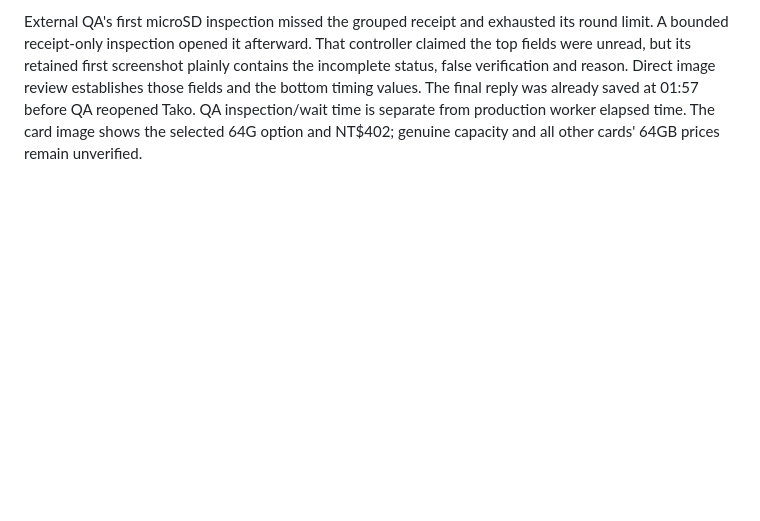
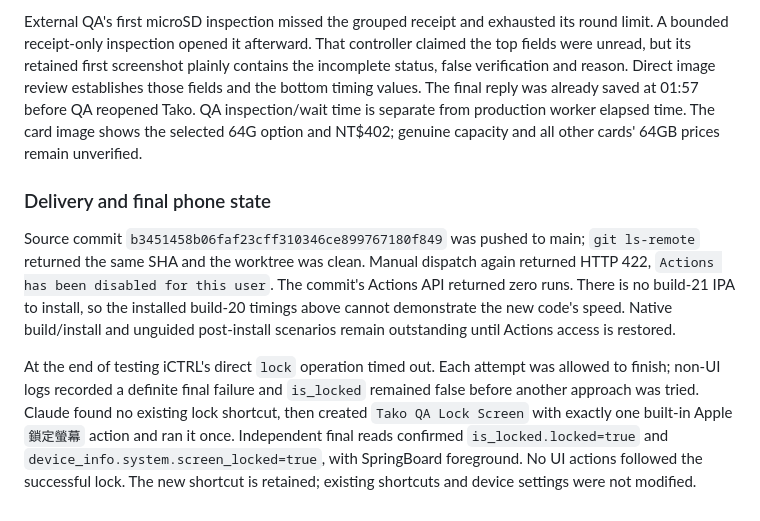
Before and after one commit to AvianJay/tako, a Markdown page: docs/ictrl-validation.md, the part around the change. GitHub-like rendering; blank space fills up the shorter version.

Commit message:
Record final Actions blocker and verified phone lock

```diff
--- a/docs/ictrl-validation.md
+++ b/docs/ictrl-validation.md
@@ -694,3 +694,23 @@ reply was already saved at 01:57 before QA reopened Tako. QA inspection/wait
 time is separate from production worker elapsed time. The card image shows
 the selected 64G option and NT$402; genuine capacity and all other cards'
 64GB prices remain unverified.
+
+### Delivery and final phone state
+
+Source commit `b3451458b06faf23cff310346ce899767180f849` was pushed to main;
+`git ls-remote` returned the same SHA and the worktree was clean. Manual
+dispatch again returned HTTP 422, `Actions has been disabled for this user`.
+The commit's Actions API returned zero runs. There is no build-21 IPA to
+install, so the installed build-20 timings above cannot demonstrate the new
+code's speed. Native build/install and unguided post-install scenarios remain
+outstanding until Actions access is restored.
+
+At the end of testing iCTRL's direct `lock` operation timed out. Each attempt
+was allowed to finish; non-UI logs recorded a definite final failure and
+`is_locked` remained false before another approach was tried. Claude found
+no existing lock shortcut, then created `Tako QA Lock Screen` with exactly
+one built-in Apple `鎖定螢幕` action and ran it once. Independent final reads
+confirmed `is_locked.locked=true` and `device_info.system.screen_locked=true`,
+with SpringBoard foreground. No UI actions followed the successful lock. The
+new shortcut is retained; existing shortcuts and device settings were not
+modified.
```
